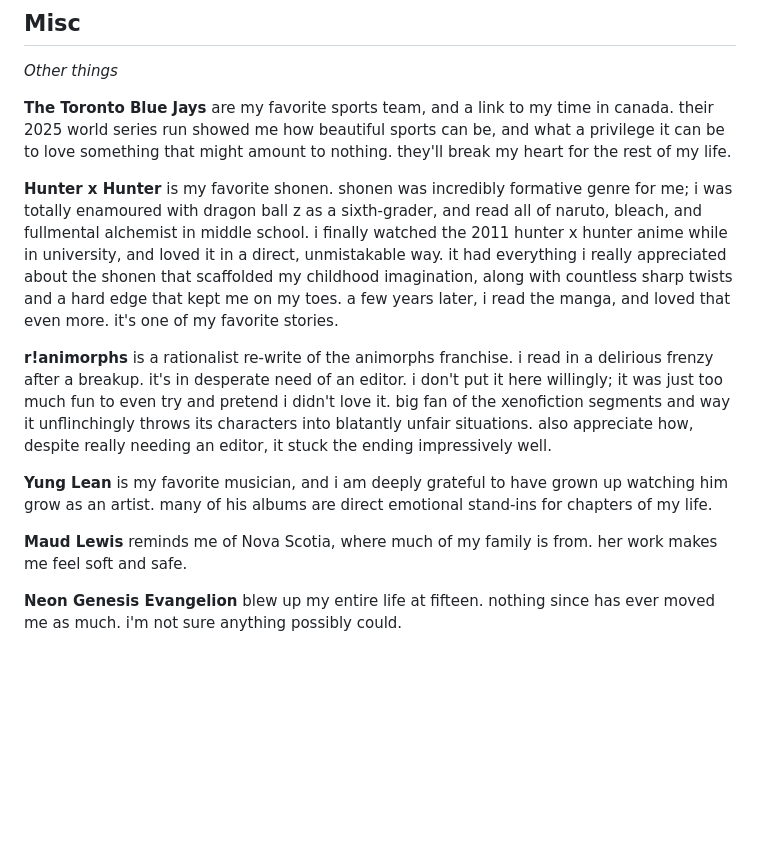
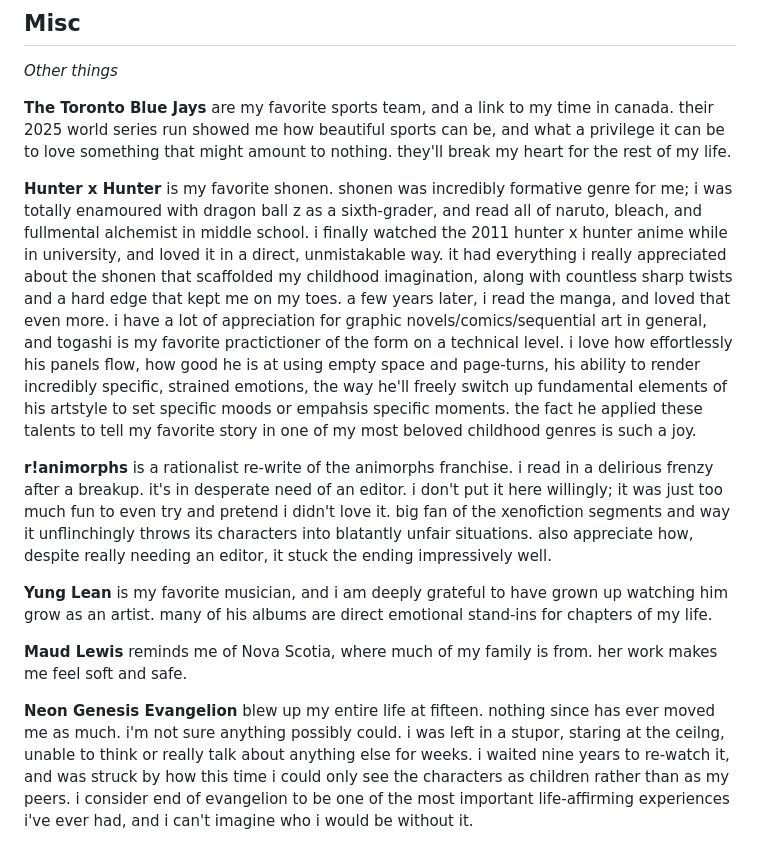
Before and after one commit to HarStu/hsite, a Markdown page: md/love.md, the part around the change. Rendered like a GitHub page; blank space fills up the shorter version.

Commit message:
Small change to hxh

```diff
--- a/md/love.md
+++ b/md/love.md
@@ -67,7 +67,7 @@ _Other things_
 are my favorite sports team, and a link to my time in canada. their 2025 world series run showed me how beautiful sports can be, and what a privilege it can be to love something that might amount to nothing. they'll break my heart for the rest of my life.
 
 **Hunter x Hunter**
-is my favorite shonen. shonen was incredibly formative genre for me; i was totally enamoured with dragon ball z as a sixth-grader, and read all of naruto, bleach, and fullmental alchemist in middle school. i finally watched the 2011 hunter x hunter anime while in university, and loved it in a direct, unmistakable way. it had everything i really appreciated about the shonen that scaffolded my childhood imagination, along with countless sharp twists and a hard edge that kept me on my toes. a few years later, i read the manga, and loved that even more. it's one of my favorite stories.
+is my favorite shonen. shonen was incredibly formative genre for me; i was totally enamoured with dragon ball z as a sixth-grader, and read all of naruto, bleach, and fullmental alchemist in middle school. i finally watched the 2011 hunter x hunter anime while in university, and loved it in a direct, unmistakable way. it had everything i really appreciated about the shonen that scaffolded my childhood imagination, along with countless sharp twists and a hard edge that kept me on my toes. a few years later, i read the manga, and loved that even more. i have a lot of appreciation for graphic novels/comics/sequential art in general, and togashi is my favorite practictioner of the form on a technical level. i love how effortlessly his panels flow, how good he is at using empty space and page-turns, his ability to render incredibly specific, strained emotions, the way he'll freely switch up fundamental elements of his artstyle to set specific moods or empahsis specific moments. the fact he applied these talents to tell my favorite story in one of my most beloved childhood genres is such a joy.
 
 **r!animorphs**
 is a rationalist re-write of the animorphs franchise. i read in a delirious frenzy after a breakup. it's in desperate need of an editor. i don't put it here willingly; it was just too much fun to even try and pretend i didn't love it. big fan of the xenofiction segments and way it unflinchingly throws its characters into blatantly unfair situations. also appreciate how, despite really needing an editor, it stuck the ending impressively well.
@@ -76,4 +76,4 @@ is a rationalist re-write of the animorphs franchise. i read in a delirious fren
 
 **Maud Lewis** reminds me of Nova Scotia, where much of my family is from. her work makes me feel soft and safe.
 
-**Neon Genesis Evangelion** blew up my entire life at fifteen. nothing since has ever moved me as much. i'm not sure anything possibly could.
+**Neon Genesis Evangelion** blew up my entire life at fifteen. nothing since has ever moved me as much. i'm not sure anything possibly could. i was left in a stupor, staring at the ceilng, unable to think or really talk about anything else for weeks. i waited nine years to re-watch it, and was struck by how this time i could only see the characters as children rather than as my peers. i consider end of evangelion to be one of the most important life-affirming experiences i've ever had, and i can't imagine who i would be without it.
```
